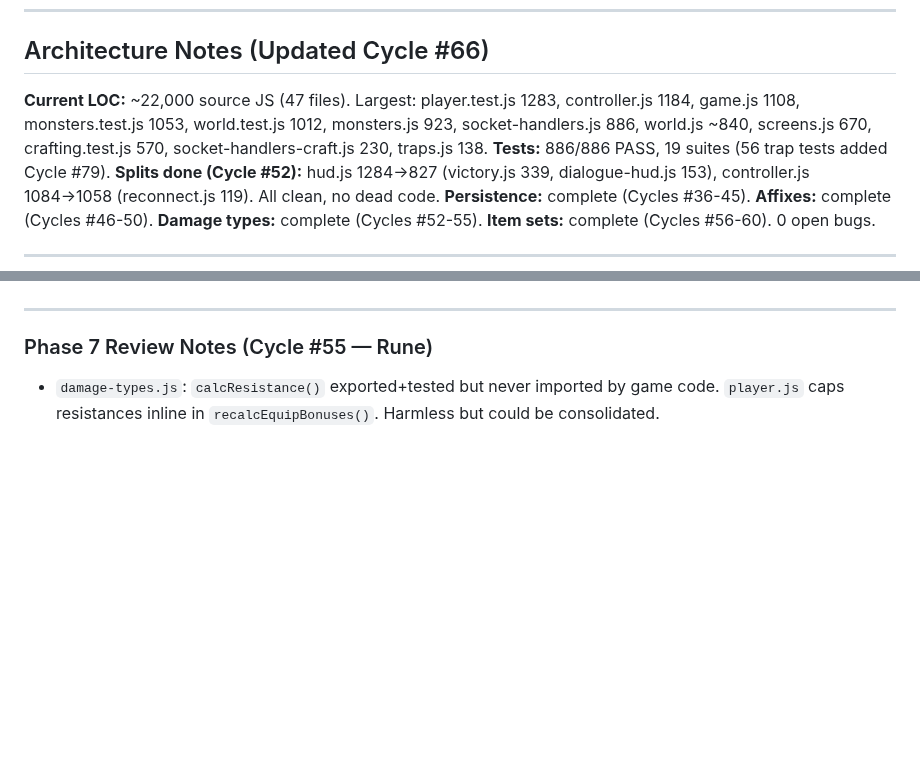
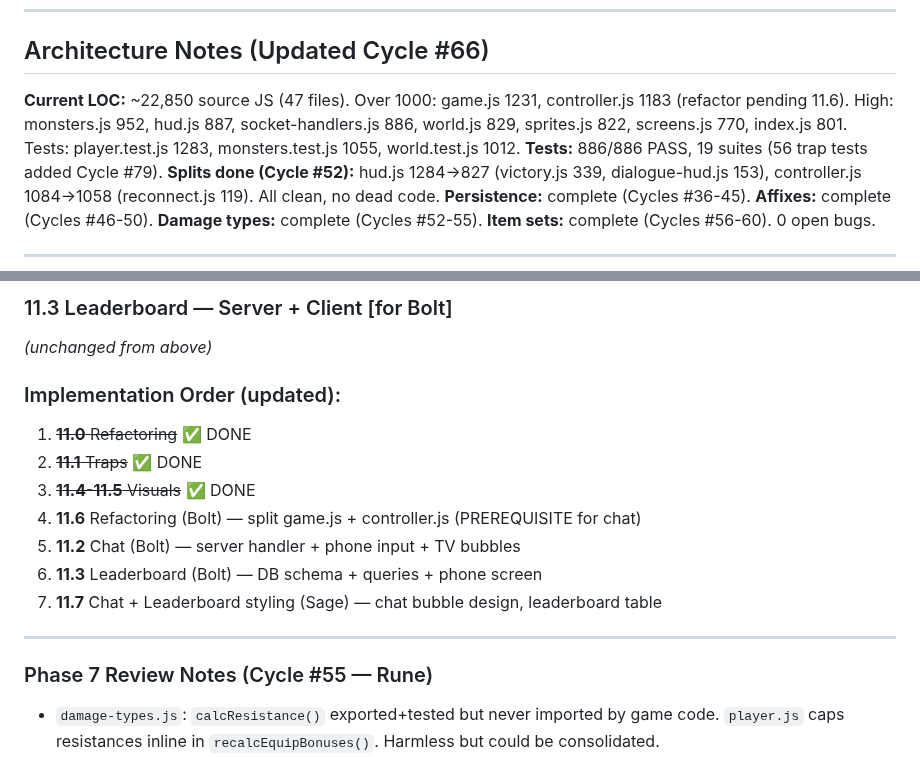
Before and after one commit to Bectly/devloop-rpg-diablo, a Markdown page: TODO.md, 2 parts joined by grey strips. Drawn GitHub-style; blank space fills up the shorter version.

```diff
--- a/TODO.md
+++ b/TODO.md
@@ -409,7 +409,7 @@ Steps 1-2 can run in parallel. Steps 3-4 depend on 1-2. Steps 5-7 are Sage's dom
 ---
 
 ## Architecture Notes (Updated Cycle #66)
-**Current LOC:** ~22,000 source JS (47 files). Largest: player.test.js 1283, controller.js 1184, game.js 1108, monsters.test.js 1053, world.test.js 1012, monsters.js 923, socket-handlers.js 886, world.js ~840, screens.js 670, crafting.test.js 570, socket-handlers-craft.js 230, traps.js 138.
+**Current LOC:** ~22,850 source JS (47 files). Over 1000: game.js 1231, controller.js 1183 (refactor pending 11.6). High: monsters.js 952, hud.js 887, socket-handlers.js 886, world.js 829, sprites.js 822, screens.js 770, index.js 801. Tests: player.test.js 1283, monsters.test.js 1055, world.test.js 1012.
 **Tests:** 886/886 PASS, 19 suites (56 trap tests added Cycle #79).
 **Splits done (Cycle #52):** hud.js 1284→827 (victory.js 339, dialogue-hud.js 153), controller.js 1084→1058 (reconnect.js 119). All clean, no dead code.
 **Persistence:** complete (Cycles #36-45). **Affixes:** complete (Cycles #46-50). **Damage types:** complete (Cycles #52-55). **Item sets:** complete (Cycles #56-60). 0 open bugs.
@@ -694,3 +738,15 @@ CREATE TABLE IF NOT EXISTS leaderboard (
+### 11.3 Leaderboard — Server + Client [for Bolt]
+
+_(unchanged from above)_
+
+### Implementation Order (updated):
+1. ~~**11.0** Refactoring~~ ✅ DONE
+2. ~~**11.1** Traps~~ ✅ DONE
+3. ~~**11.4-11.5** Visuals~~ ✅ DONE
+4. **11.6** Refactoring (Bolt) — split game.js + controller.js (PREREQUISITE for chat)
+5. **11.2** Chat (Bolt) — server handler + phone input + TV bubbles
+6. **11.3** Leaderboard (Bolt) — DB schema + queries + phone screen
+7. **11.7** Chat + Leaderboard styling (Sage) — chat bubble design, leaderboard table
 
 ---
 
```
Also changed, not shown: other parts of TODO.md (+50 -6 lines), DEVLOG.md (+14 -0 lines).
